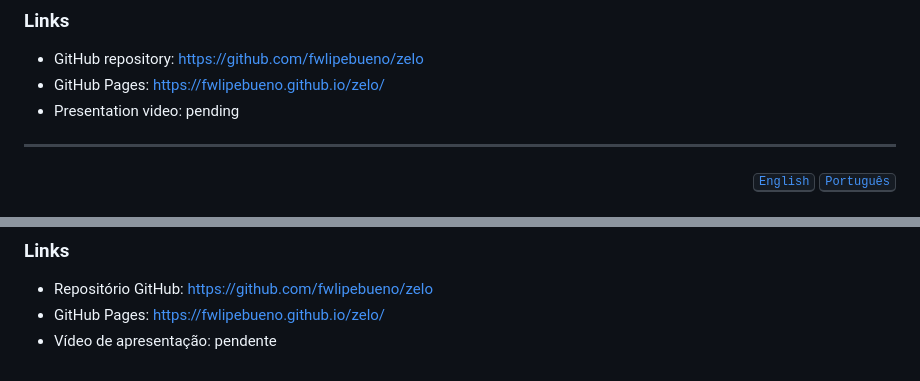
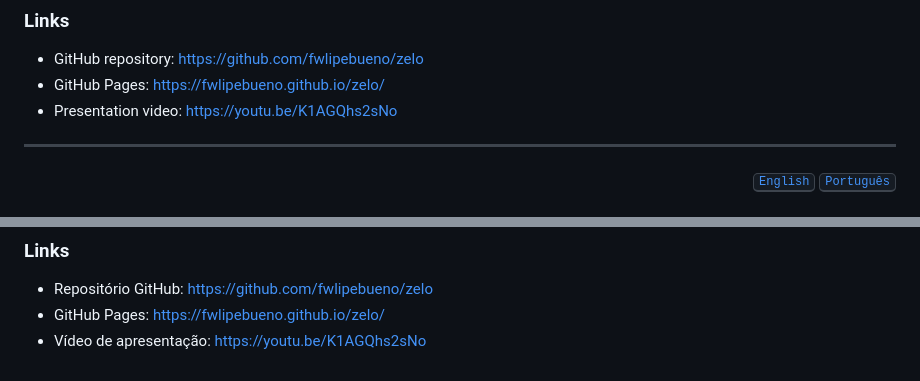
Before and after one commit to fwlipebueno/zelo, a Markdown page: README.md, 2 parts joined by grey strips. GitHub-like rendering.

Commit message:
Update presentation video links in README.md

```diff
--- a/README.md
+++ b/README.md
@@ -92,7 +92,7 @@ The project was designed to be validated using:
 ### Links
 - GitHub repository: https://github.com/fwlipebueno/zelo
 - GitHub Pages: https://fwlipebueno.github.io/zelo/
-- Presentation video: pending
+- Presentation video: https://youtu.be/K1AGQhs2sNo
 
 ---
 
@@ -183,4 +183,4 @@ O projeto foi estruturado para validação nos seguintes validadores:
 ### Links
 - Repositório GitHub: https://github.com/fwlipebueno/zelo
 - GitHub Pages: https://fwlipebueno.github.io/zelo/
-- Vídeo de apresentação: pendente
+- Vídeo de apresentação: https://youtu.be/K1AGQhs2sNo
```
